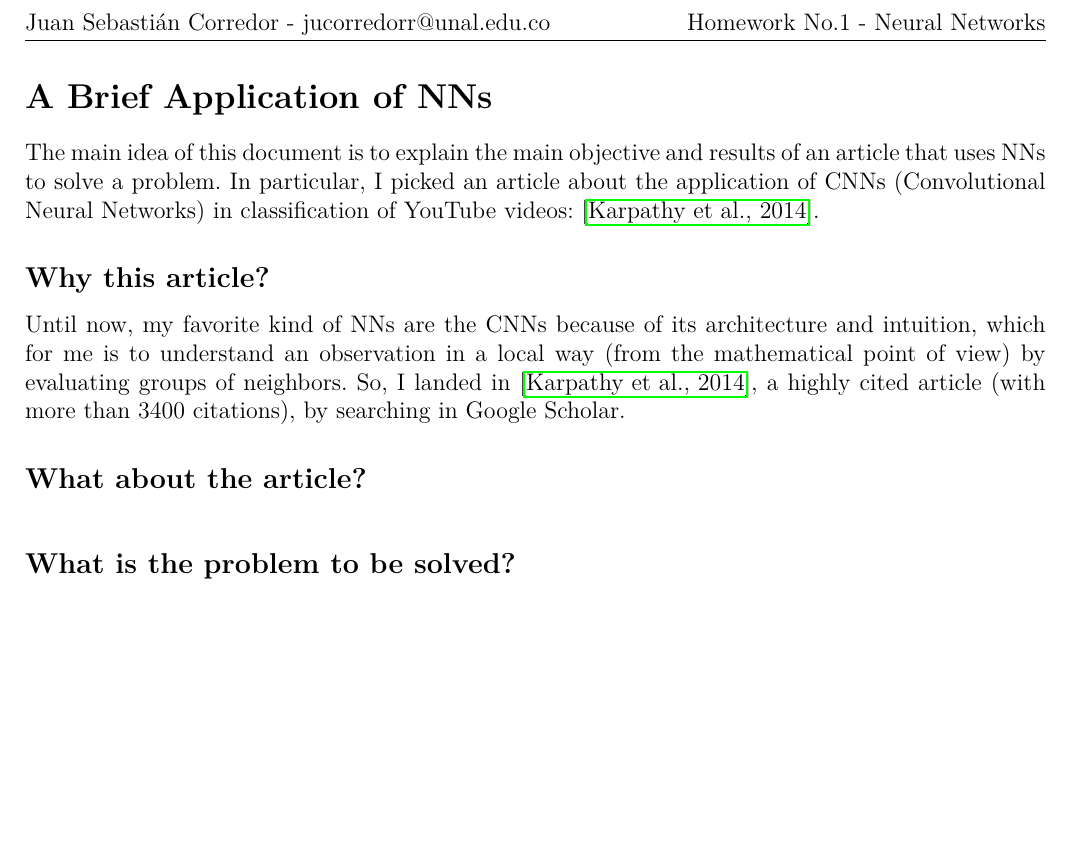
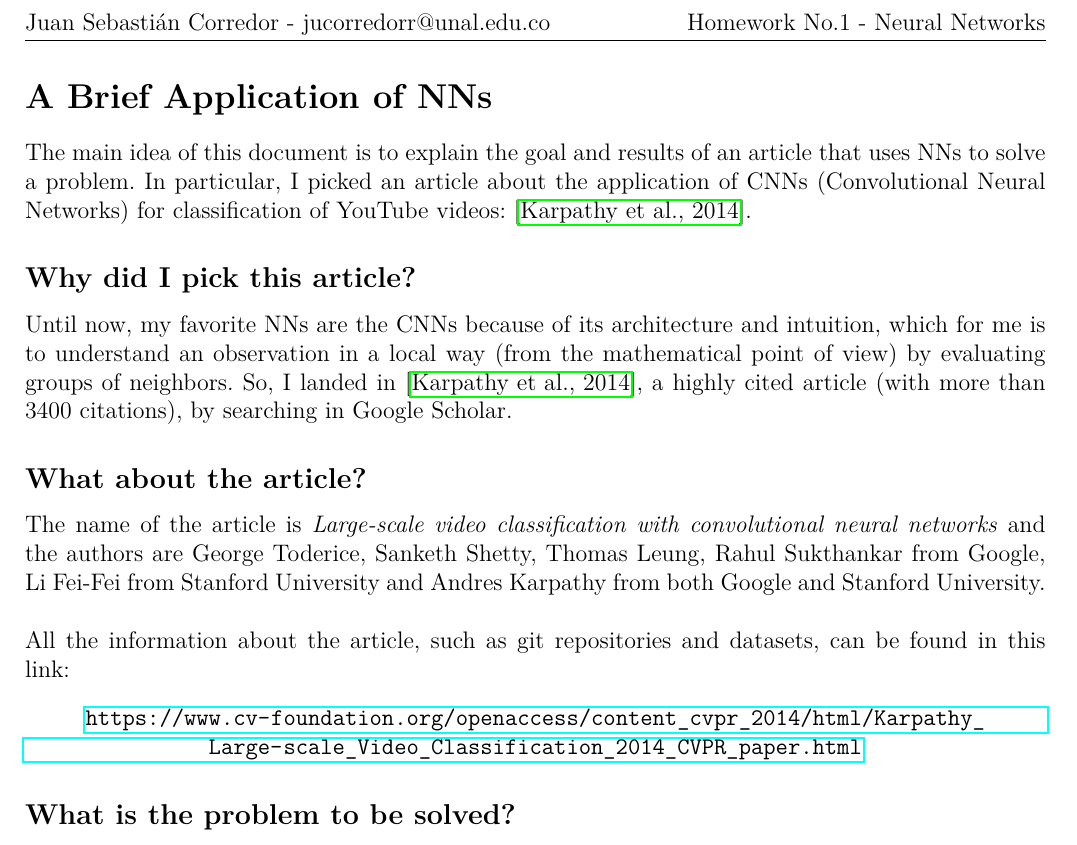
Before and after one commit to juanse1608/NN-LatexDocuments, a LaTeX document (Hwk-1.tex): part of the page, cut so that both start at the same text, the shorter picture padded with empty space. Compiled offline with pdfLaTeX.

Commit message:
Added Info About Paper

```diff
--- a/Hwk-1.tex
+++ b/Hwk-1.tex
@@ -121,10 +121,15 @@
 \begin{document}
 
 \section*{A Brief Application of NNs}
-\noindent The main idea of this document is to explain the main objective and results of an article that uses NNs to solve a problem. In particular, I picked an article about the application of CNNs  (Convolutional Neural Networks) in classification of YouTube videos: \cite{6909619}.     \subsection*{Why this article?}
-\noindent Until now, my favorite kind of NNs are the CNNs because of its architecture and intuition, which for me is to understand an observation in a local way (from the mathematical point of view) by evaluating groups of neighbors. So, I landed in \cite{6909619}, a highly cited article (with more than $3400$ citations), by searching in Google Scholar.
+\noindent The main idea of this document is to explain the goal and results of an article that uses NNs to solve a problem. In particular, I picked an article about the application of CNNs  (Convolutional Neural Networks) for classification of YouTube videos: \cite{6909619}.     \subsection*{Why did I pick this article?}
+\noindent Until now, my favorite NNs are the CNNs because of its architecture and intuition, which for me is to understand an observation in a local way (from the mathematical point of view) by evaluating groups of neighbors. So, I landed in \cite{6909619}, a highly cited article (with more than $3400$ citations), by searching in Google Scholar.
 \subsection*{What about the article?}
-\noindent
+\noindent The name of the article is \textit{Large-scale video classification with convolutional neural networks} and the authors are George Toderice, Sanketh Shetty, Thomas Leung, Rahul Sukthankar from Google, Li Fei-Fei from Stanford University and Andres Karpathy from both Google and Stanford University.\\
+\\
+All the information about the article, such as git repositories and datasets, can be found in this link:
+\begin{center}
+\url{https://www.cv-foundation.org/openaccess/content_cvpr_2014/html/Karpathy_Large-scale_Video_Classification_2014_CVPR_paper.html}
+\end{center}
 \subsection*{What is the problem to be solved?}
 \noindent
 \subsection*{Application of NNs to this problem}
```
